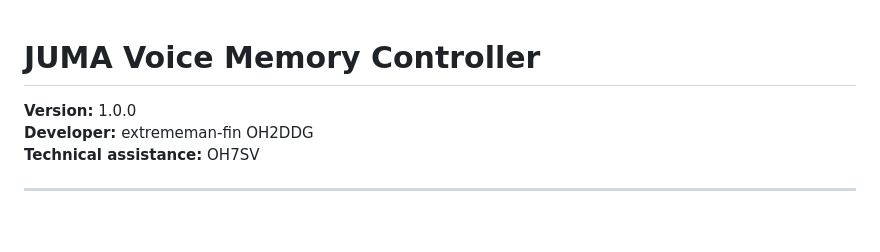
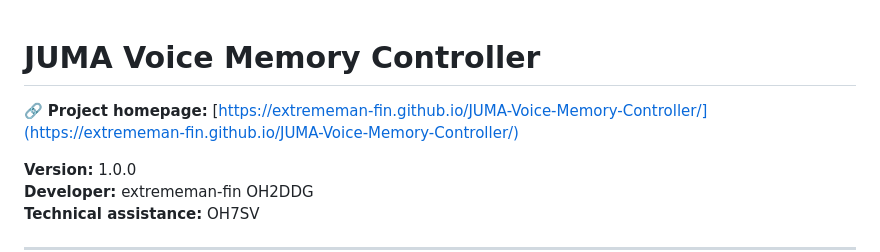
Before and after one commit to extrememan-fin/JUMA-Voice-Memory-Control, a Markdown page: README.md, the part around the change. GitHub-like rendering; blank space fills up the shorter version.

```diff
--- a/README.md
+++ b/README.md
@@ -1,4 +1,6 @@
 # JUMA Voice Memory Controller
+
+🔗 **Project homepage:** [https://extrememan-fin.github.io/JUMA-Voice-Memory-Controller/](https://extrememan-fin.github.io/JUMA-Voice-Memory-Controller/)
 
 **Version:** 1.0.0
 **Developer:** extrememan-fin OH2DDG
```
